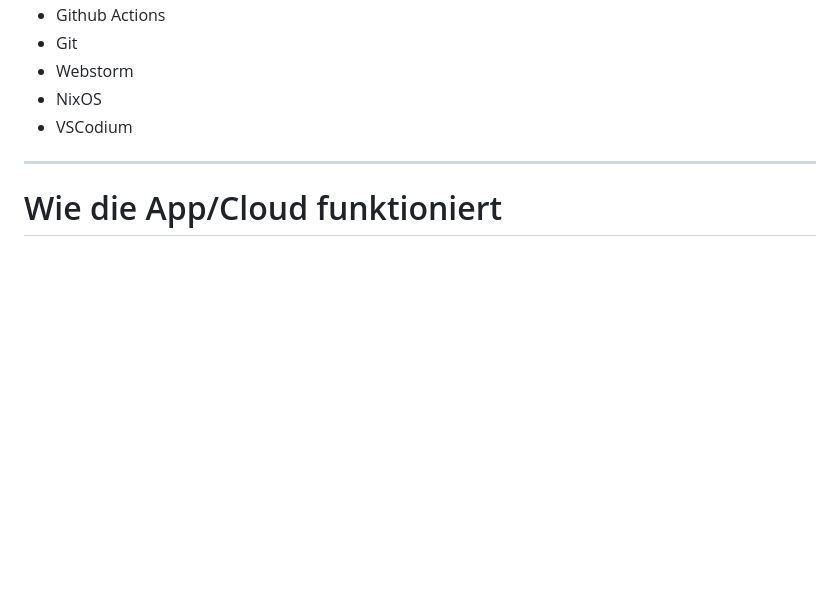
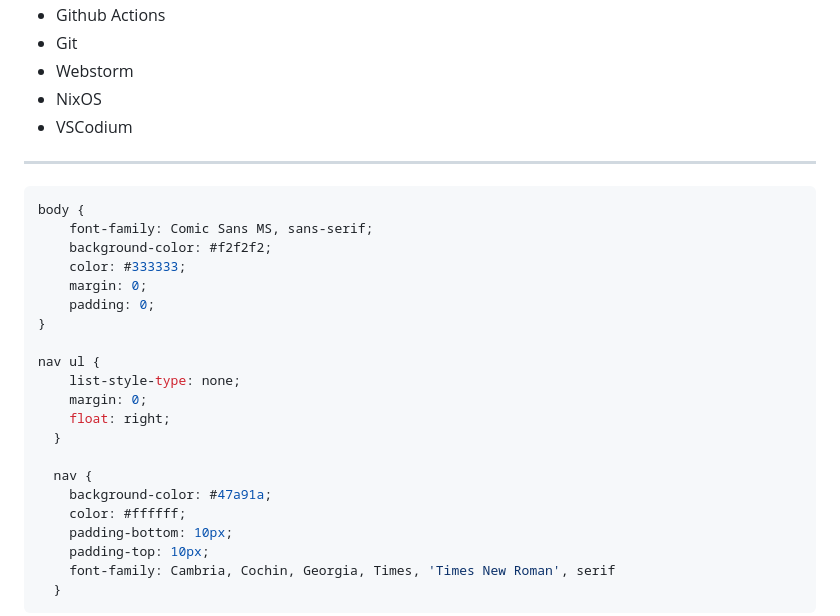
Before and after one commit to mrtuxa/first-aid-alpaka, a Markdown page: markdown.md, the part around the change printed below. GitHub-like rendering; blank space fills up the shorter version.

````diff
--- a/markdown.md
+++ b/markdown.md
@@ -49,4 +52,27 @@ title: App/Cloud für Sanitätsdienste an Dresdner Schulen mit Infos zu häufige
 
 ---
 
-# Wie die App/Cloud funktioniert
+```css
+body {
+    font-family: Comic Sans MS, sans-serif;
+    background-color: #f2f2f2;
+    color: #333333;
+    margin: 0;
+    padding: 0;
+}
+
+nav ul {
+    list-style-type: none;
+    margin: 0;
+    float: right;
+  }
+
+  nav {
+    background-color: #47a91a;
+    color: #ffffff;
+    padding-bottom: 10px;
+    padding-top: 10px;
+    font-family: Cambria, Cochin, Georgia, Times, 'Times New Roman', serif
+  }
+```
+
````
Also changed, not shown: other parts of markdown.md (+24 -2 lines), assets/images/Logo.png, assets/images/drawing.jpg (added), codingtext.jpg (added), css_text.jpg (added), first_aid_alpaka_home.png (added), 6 other files.
